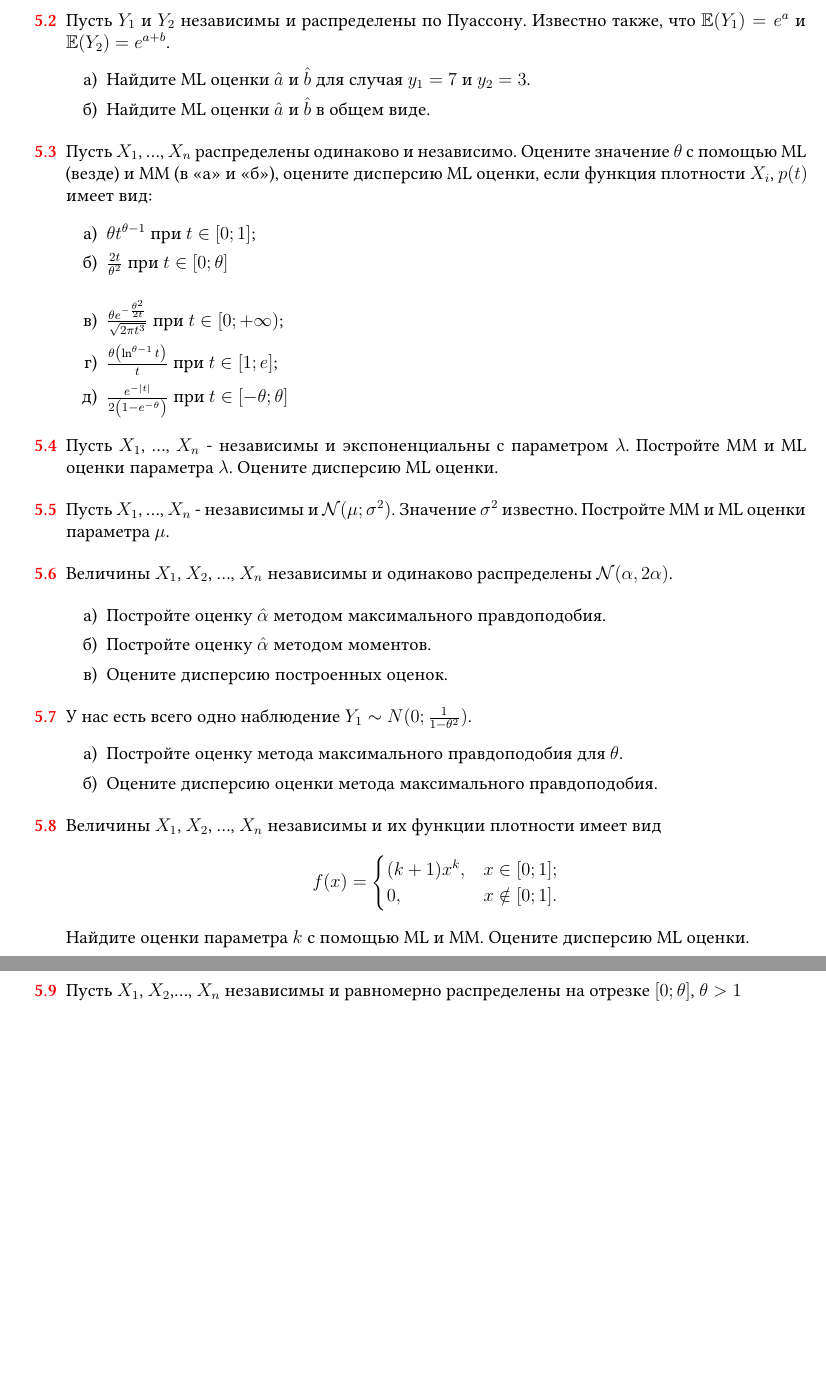
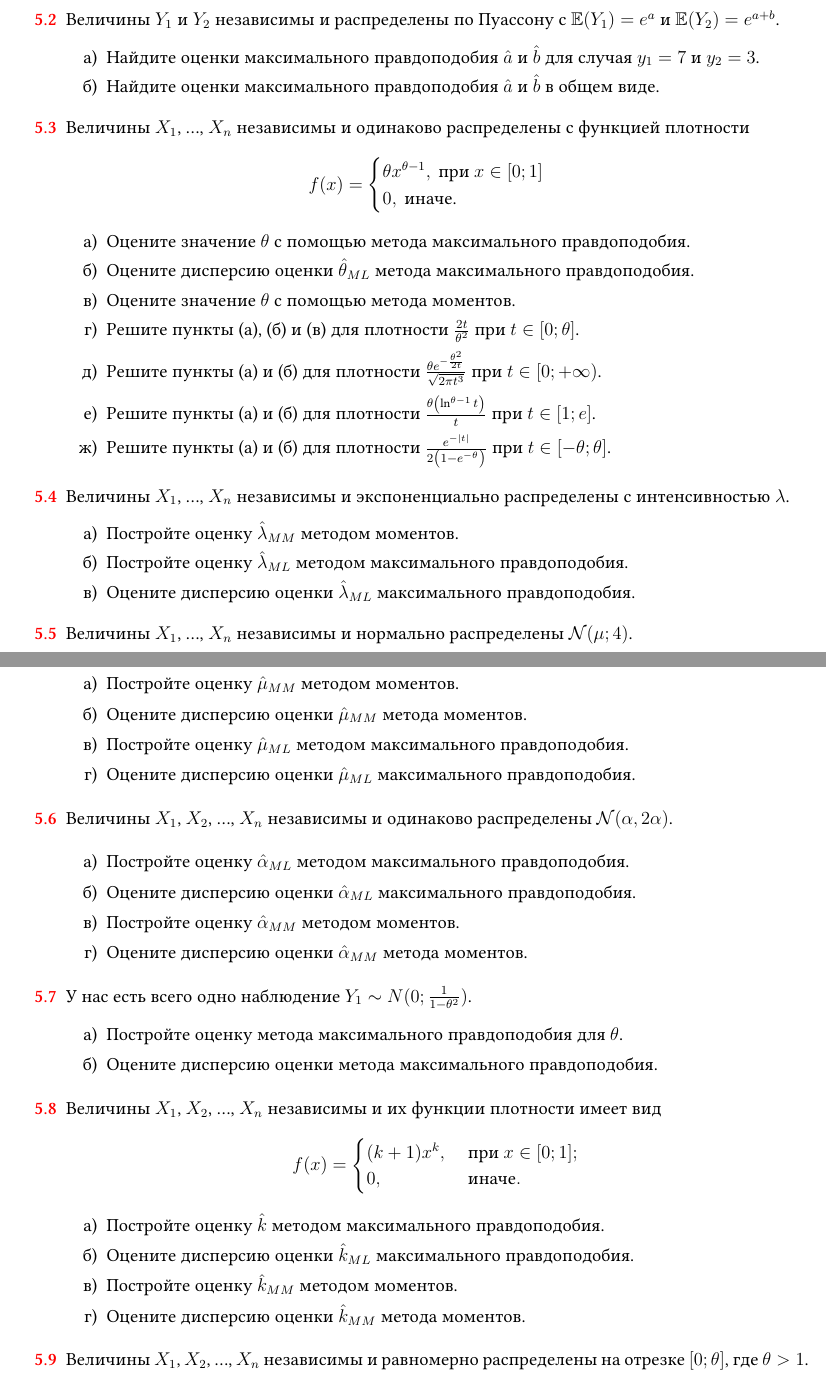
Before and after one commit to bdemeshev/statistics_pro, a LaTeX document (statistics_pro.tex): two parts of pages 11 and 12 of 56 before the commit and two parts of pages 11 and 12 of 57 after it, joined at a grey line, cut so that both start at the same text, the shorter picture padded with empty space. The pictures show the PDF file statistics_pro.pdf that the author committed with the source.

Commit message:
max lik + mm

```diff
--- a/statistics_pro.tex
+++ b/statistics_pro.tex
@@ -1111,9 +1115,3 @@ $\Var(\langle Z, z\rangle)=1$; $\Cov(\hat Z_i, \hat Z_j)=v_i v_j \Var( \langle Z
 \]
 \end{sol}
 \end{problem}
-\begin{problem}
- Вася и Петя независимо друг от друга прочитали всю Википедию. Вася всего нашёл 100 опечаток, Петя — 200 опечаток. При этом 80 опечаток оказались найдены и Петей, и Васей. С помощью ML и MM:
-\begin{enumerate}
-\item Оцените количество опечаток в Википедии
-\item Оцените внимательность Васи, то есть вероятность, с которой Вася находит опечатки
-\end{enumerate}
@@ -1140,0 +1124,4 @@ $\Var(\langle Z, z\rangle)=1$; $\Cov(\hat Z_i, \hat Z_j)=v_i v_j \Var( \langle Z
+\begin{enumerate}
+\item Оцените количество опечаток в Википедии методом моментов.
+\item Оцените количество опечаток в Википедии методом максимального правдоподобия.
+\end{enumerate}
@@ -1140,0 +1132,4 @@ $\Var(\langle Z, z\rangle)=1$; $\Cov(\hat Z_i, \hat Z_j)=v_i v_j \Var( \langle Z
+\end{enumerate}
+
+\begin{sol}
+\end{sol}
@@ -1140,0 +1143,10 @@ $\Var(\langle Z, z\rangle)=1$; $\Cov(\hat Z_i, \hat Z_j)=v_i v_j \Var( \langle Z
+  Оказалось, что $y_1=0.9$, а $y_2=2.3$.
+
+Используя метод максимального правдоподобия оцените вес слитка $m$ и параметр погрешности весов $b$ при разных предпосылках:
+\begin{enumerate}
+\item величины $u_i$ — независимы и нормально распределены $\cN(0;b)$;
+\item величины $u_i$ — независимы и равномерно распределены $\dU[-b;b]$.
+\end{enumerate}
+
+\begin{sol}
+\end{sol}
@@ -1202 +1214,0 @@ $\Var(\langle Z, z\rangle)=1$; $\Cov(\hat Z_i, \hat Z_j)=v_i v_j \Var( \langle Z
-\begin{enumerate}
@@ -1209,4 +1215 @@ $[0.1;0.4]$. Как выглядит условное распределение
-\end{enumerate}
-
-
-
+\begin{enumerate}
@@ -1213,25 +1223,19 @@ $[0.1;0.4]$. Как выглядит условное распределение
+\end{enumerate}
 
 \begin{sol}
   $\hat{\theta}_{ML}=0.25$, $\hat{\theta}_{MM}=0.2$
   $\hat{\theta}_{MM}=\frac{2{,}4-\bar X}{7}$
 \end{sol}
 \end{problem}
-\begin{problem}
-  Пусть $Y_1$ и $Y_2$ независимы и распределены по Пуассону. Известно также, что $\E(Y_1)=e^{a}$ и $\E(Y_2)=e^{a+b}$.
-\begin{enumerate}
-\item Найдите ML оценки $\hat a$ и $\hat b$ для случая $y_1=7$ и $y_2=3$.
-\item Найдите ML оценки $\hat a$ и $\hat b$ в общем виде.
-\end{enumerate}
-
+
+\begin{problem}
+  Величины $Y_1$ и $Y_2$ независимы и распределены по Пуассону с $\E(Y_1)=e^a$ и $\E(Y_2)=e^{a+b}$.
+\begin{enumerate}
+\item Найдите оценки максимального правдоподобия $\hat a$ и $\hat b$ для случая $y_1=7$ и $y_2=3$.
+\item Найдите оценки максимального правдоподобия $\hat a$ и $\hat b$ в общем виде.
+\end{enumerate}
 
 \begin{sol}
 $\hat{a}=\ln(Y_1)$, $\hat{b}=\ln(Y_2)-\ln(Y_1)$
 \end{sol}
 \end{problem}
-\begin{problem}
-  Пусть  $X_1$, \ldots , $X_n$  распределены одинаково и независимо.
-Оцените значение $\theta $ с помощью ML (везде) и MM (в «а» и «б»), оцените дисперсию ML оценки, если функция плотности $X_i$, $p(t)$ имеет вид:
-\begin{enumerate}
-\item $\theta t^{\theta -1} $  при  $t\in \left[0;1\right]$;
-\item $\frac{2t}{\theta ^2} $  при  $t\in \left[0;\theta \right]$\\
-\item  $\frac{\theta e^{-\frac{\theta ^2 }{2t} } }{\sqrt{2\pi t^{3}
@@ -1247,17 +1242,32 @@ $\hat{a}=\ln(Y_1)$, $\hat{b}=\ln(Y_2)-\ln(Y_1)$
-\begin{sol}
-\end{sol}
-\end{problem}
-\begin{problem}
-  Пусть $X_1$, \ldots , $X_n$ - независимы и экспоненциальны с параметром $\lambda$. Постройте MM и ML оценки параметра  $\lambda$. Оцените дисперсию ML оценки.
-
-\begin{sol}
-\end{sol}
-\end{problem}
-\begin{problem}
-  Пусть $X_1$, \ldots , $X_n$ - независимы и $\cN(\mu; \sigma^2)$.
-  Значение $\sigma^2$ известно.
-  Постройте MM и ML оценки параметра $\mu$.
-
-\begin{sol}
-\end{sol}
-\end{problem}
+
+
+\begin{problem}
+Величины  $X_1$, \ldots, $X_n$ независимы и одинаково распределены с функцией плотности
+\[
+f(x) = \begin{cases}
+  \theta x^{\theta-1}, \text{ при }  x\in [0;1] \\
+  0, \text{ иначе.}
+\end{cases}
+\]
+
+\begin{enumerate}
+\item Оцените значение $\theta$ с помощью метода максимального правдоподобия.
+\item Оцените дисперсию оценки $\hat\theta_{ML}$ метода максимального правдоподобия.
+\item Оцените значение $\theta$ с помощью метода моментов.
+\item Решите пункты (а), (б) и (в) для плотности $\frac{2t}{\theta ^2} $  при  $t\in \left[0;\theta \right]$.
+\item Решите пункты (а) и (б) для плотности $\frac{\theta e^{-\frac{\theta ^2 }{2t} } }{\sqrt{2\pi t^{3}
+} } $  при  $t\in [0;+\infty)$.
+\item Решите пункты (а) и (б) для плотности $\frac{\theta \left(\ln ^{\theta -1} t\right)}{t} $  при  $t\in
+\left[1;e\right]$.
+\item Решите пункты (а) и (б) для плотности $\frac{e^{-\left|t\right|} }{2\left(1-e^{-\theta } \right)} $
+при  $t\in \left[-\theta ;\theta \right]$.
+\end{enumerate}
+
+\begin{sol}
+\end{sol}
+\end{problem}
+
+
+\begin{problem}
+  Величины  $X_1$, \ldots, $X_n$ независимы и  экспоненциально распределены с интенсивностью $\lambda$.
+\begin{enumerate}
@@ -1263,0 +1277,11 @@ $\hat{a}=\ln(Y_1)$, $\hat{b}=\ln(Y_2)-\ln(Y_1)$
+\end{enumerate}
+
+\begin{sol}
+\end{sol}
+\end{problem}
+
+
+\begin{problem}
+  Величины $X_1$, \ldots , $X_n$ независимы и нормально распределены $\cN(\mu; 4)$.
+
+  \begin{enumerate}
@@ -1264,7 +1292,10 @@ $\hat{a}=\ln(Y_1)$, $\hat{b}=\ln(Y_2)-\ln(Y_1)$
+  \end{enumerate}
+
+\begin{sol}
+\end{sol}
+\end{problem}
+
 \begin{problem}
   Величины $X_1$, $X_2$, \ldots, $X_n$ независимы и одинаково распределены $\cN(\alpha,2\alpha)$.
 
 \begin{enumerate}
-  \item Постройте оценку $\hat\alpha$ методом максимального правдоподобия.
-  \item Постройте оценку $\hat\alpha$ методом моментов.
-  \item Оцените дисперсию построенных оценок.
@@ -1293,23 +1328,28 @@ $\hat{a}_{ml}=\sum X_i^2/2n$, $\hat{a}_{mm}=\bar X$.
 \[
 f(x)=
 \begin{cases}
-    (k+1)x^{k}, & x \in [0;1]; \\
-    0, & x \notin [0;1]. \\
+    (k+1)x^{k}, & \text{ при }x \in [0;1]; \\
+    0, & \text{ иначе}. \\
 \end{cases}
 \]
-Найдите оценки параметра $k$ с помощью ML и MM. Оцените дисперсию ML оценки.
-
-\begin{sol}
-\end{sol}
-\end{problem}
-
-\begin{problem}
-   Пусть $X_1$, $X_2$,\ldots , $X_n$ независимы и
-равномерно
-распределены на отрезке $[0;\theta]$, $\theta>1$
-\begin{enumerate}
-\item Постройте MM и ML оценки для неизвестного $\theta$.
-\item Как изменятся ответы на «a», если исследователь не
-знает значений самих $X_i$, а знает только количество $X_i$
-оказавшихся больше единицы?
-\end{enumerate}
+\begin{enumerate}
+  \item Постройте оценку $\hat k$ методом максимального правдоподобия.
+  \item Оцените дисперсию оценки $\hat k_{ML}$ максимального правдоподобия.
+  \item Постройте оценку $\hat k_{MM}$ методом моментов.
+  \item Оцените дисперсию оценки $\hat k_{MM}$ метода моментов.
+\end{enumerate}
+
+\begin{sol}
+\end{sol}
+\end{problem}
+
+\begin{problem}
+Величины $X_1$, $X_2$, \ldots, $X_n$ независимы и равномерно распределены на отрезке $[0;\theta]$, где $\theta>1$.
+\begin{enumerate}
+\item Постройте оценку метода моментов для неизвестного $\theta$.
+\item Постройте оценку метода максимального правдоподобия для неизвестного $\theta$.
+\item Как изменятся ответы на пункты (а) и (б), если исследователь не знает значений самих $X_i$,
+а знает только количество $X_i$ оказавшихся больше единицы?
+\end{enumerate}
+\begin{sol}
+\end{sol}
@@ -1342,4 +1381,4 @@ $\P()$ & 0.1 & $p$ & $p$ & $0.9-2p$ \\
 
 
 \begin{problem}
-  Известно, что $X_i$ — независимы и имеют закон распределения, заданный таблицей: \\
+Величины $X_1$, $X_2$, \ldots, $X_n$ независимы и имеют закон распределения, заданный таблицей:
@@ -1352,6 +1393,3 @@ $\P()$ & $p$ & $1-p$ \\
 \end{tabular}
 
 \begin{enumerate}
-\item Постройте $\hat{p}_{ML}$.
-\item Найдите ожидаемую и наблюдаемую информацию Фишера. Постройте возможные графики $I(p)$.
-\item Пусть $\hat{\theta}$ — несмещенная оценка, полученная по 100 наблюдениям: $X_1$, \ldots , $X_{100}$. \\
@@ -1364,6 +1405,3 @@ $\P()$ & $p$ & $1-p$ \\
 
 
 \begin{problem}
-  Пусть $X_i$ независимы и имеют экспоненциальное распределение с параметром
-$\lambda$, т.е. $p(t)=\lambda e^{-\lambda t}$.
-\begin{enumerate}
@@ -1375,9 +1408,4 @@ e^{-\frac{1}{\theta} t}$. Найдите $I(\theta)$, если наблюдае
-\end{enumerate}
-
-\begin{sol}
-\end{sol}
-\end{problem}
-
-
-\begin{problem}
-  Пусть $X_i$ — независимы и одинаково распределены. Пусть $I_{X_i}(\theta)$ - информация Фишера о $\theta$, получаемая при наблюдении $X_i$.
+Величины $X_1$, $X_2$, \ldots, $X_n$ независимы и имеют экспоненциальное распределение с интенсивностью  $\lambda$.
+\begin{enumerate}
+\item Найдите информацию Фишера $I(\lambda)$.
+\end{enumerate}
@@ -1384,3 +1419,8 @@ e^{-\frac{1}{\theta} t}$. Найдите $I(\theta)$, если наблюдае
+\end{problem}
+
+
+\begin{problem}
+Величины $X_i$ независимы и одинаково распределены. Пусть $I_{X_i}(\theta)$ - информация Фишера о $\theta$, получаемая при наблюдении $X_i$.
 \begin{enumerate}
 \item  Верно ли, что $I_{X_1}(\theta)=I_{X_2}(\theta)$?
 \item  Как найти $I_{X_1, \ldots ,X_n}(\theta)$ зная $I_{X_i}(\theta)$?
@@ -1392,10 +1432,11 @@ e^{-\frac{1}{\theta} t}$. Найдите $I(\theta)$, если наблюдае
 
 
 \begin{problem}
-  Величины $X_1$, \ldots , $X_n$ — независимы и одинаково распределены с функцией плотности $f(t)=\frac{\theta \left(\ln  t\right)^{\theta -1}}{t} $  при  $t\in
-\left[1;e\right]$. По выборке из 100 наблюдений оказалось, что $\sum{\ln(\ln(X_i))}=-30$
-\begin{enumerate}
-\item Найдите ML оценку параметра $\theta$.
+  Величины $X_1$, \ldots , $X_n$ независимы и одинаково распределены с функцией плотности $f(t)=\frac{\theta \left(\ln  t\right)^{\theta -1}}{t} $  при  $t\in
+\left[1;e\right]$.
+По выборке из 100 наблюдений оказалось, что $\sum{\ln(\ln(X_i))}=-30$
+\begin{enumerate}
+\item Найдите оценку параметра $\theta$ методом максимального правдоподобия.
 \item Найдите ожидаемую и наблюдаемую информацию Фишера.
 \item Постройте 95\% доверительный интервал для параметра $\theta$.
 \end{enumerate}
@@ -1405,7 +1446,7 @@ e^{-\frac{1}{\theta} t}$. Найдите $I(\theta)$, если наблюдае
 \end{problem}
 
 \begin{problem}
-  Величины $X_1$, \ldots , $X_n$ — независимы и одинаково распределены с функцией плотности $\frac{\theta e^{-\frac{\theta^2}{2t}}}{\sqrt{2\pi t^{3}
+  Величины $X_1$, \ldots , $X_n$ независимы и одинаково распределены с функцией плотности $\frac{\theta e^{-\frac{\theta^2}{2t}}}{\sqrt{2\pi t^{3}
 }}$ при $t\in \left[0;+\infty \right)$. По выборке из 100 наблюдений оказалось, что $\sum{1/X_i}=12$
 \begin{enumerate}
 
@@ -1452,4 +1494,3 @@ e^{-\frac{1}{\theta} t}$. Найдите $I(\theta)$, если наблюдае
 Величины $X_i$ независимы и имеют функцию плотности $f(x)=a\cdot x^{a-1}$ на отрезке $[0;1]$.
 
 \begin{enumerate}
-\item Постройте оценку $\hat{a}$ методом моментов, укажите её примерный закон распределения
@@ -1461,5 +1496,0 @@ e^{-\frac{1}{\theta} t}$. Найдите $I(\theta)$, если наблюдае
-\end{sol}
-\end{problem}
-
-\begin{problem}
-Начинающий каратист Вася тренируется бить кирпичи ударом ладони. Каждый день он бьёт ладонью по кирпичу до пор, пока тот не расколется от одного удара. Предположим, что вероятность разбить кирпич с одного удара равна $p$ и неизменна во времени. Величины $X_1$, $X_2$, \ldots, $X_n$ — количества ударов которые потребовались Васе в соответствующий день.
@@ -1466,8 +1507,13 @@ e^{-\frac{1}{\theta} t}$. Найдите $I(\theta)$, если наблюдае
+\begin{problem}
+Начинающий каратист Вася тренируется бить кирпичи ударом ладони.
+Каждый день он бьёт ладонью по кирпичу до пор, пока тот не расколется от одного удара.
+Предположим, что вероятность разбить кирпич с одного удара равна $p$ и неизменна во времени.
+Величины $X_1$, $X_2$, \ldots, $X_n$ — количества ударов которые потребовались Васе в соответствующий день.
 
 \begin{enumerate}
 \item Найдите оценку $p$ методом максимального правдоподобия.
 \item Найдите достаточную статистику $T$.
-\item Выразите $\hVar(\hat{p})$ через достаточную статистику $T$.
+\item Выразите оценку дисперсии оценки $\hat{p}$ через достаточную статистику $T$.
 \item Найдите $\P(X_1=1 \mid T=t)$.
 \end{enumerate}
 
```
Also changed, not shown: statistics_pro.pdf, statistics_pro.tex (235 more changed lines).
